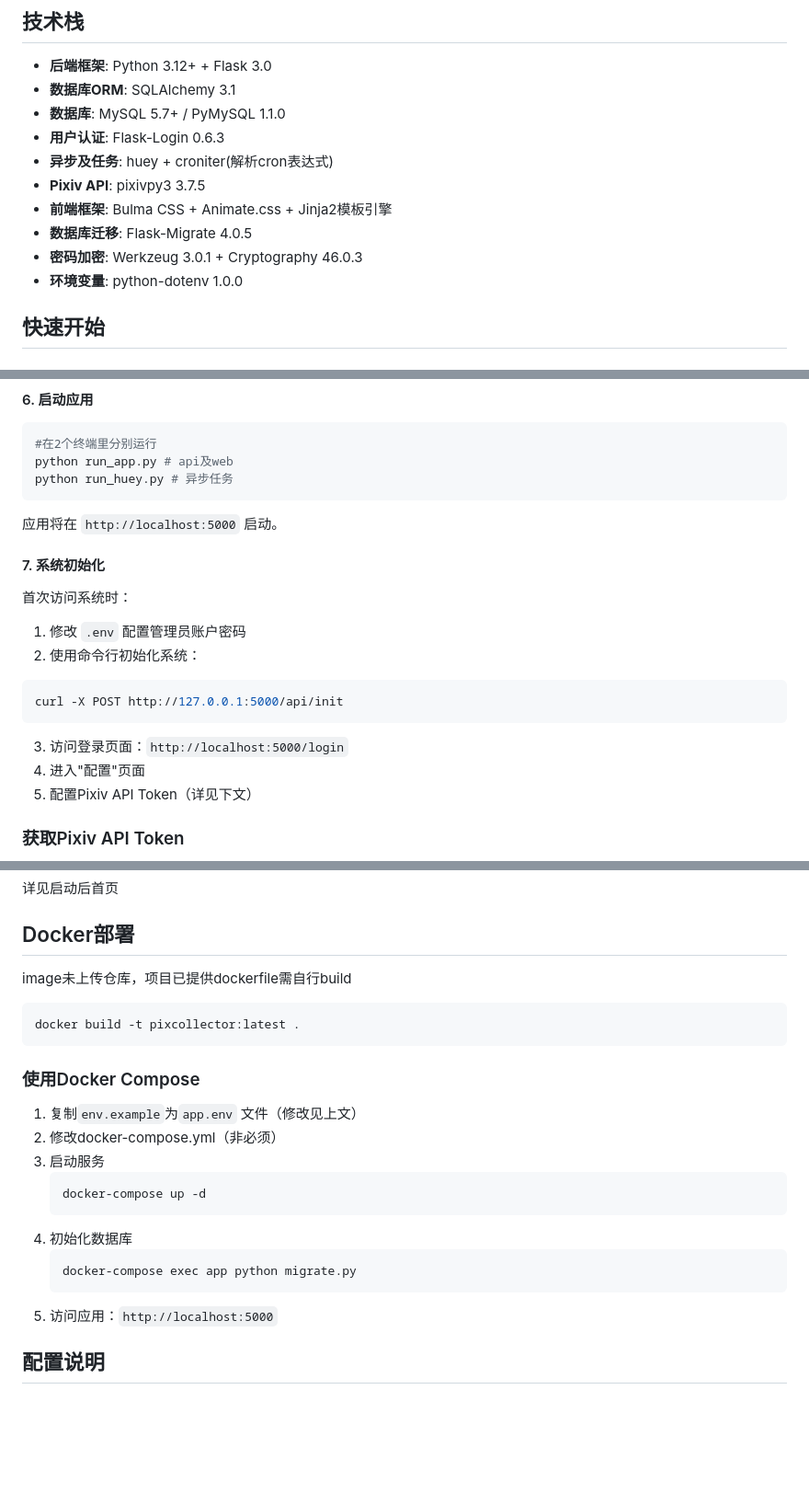
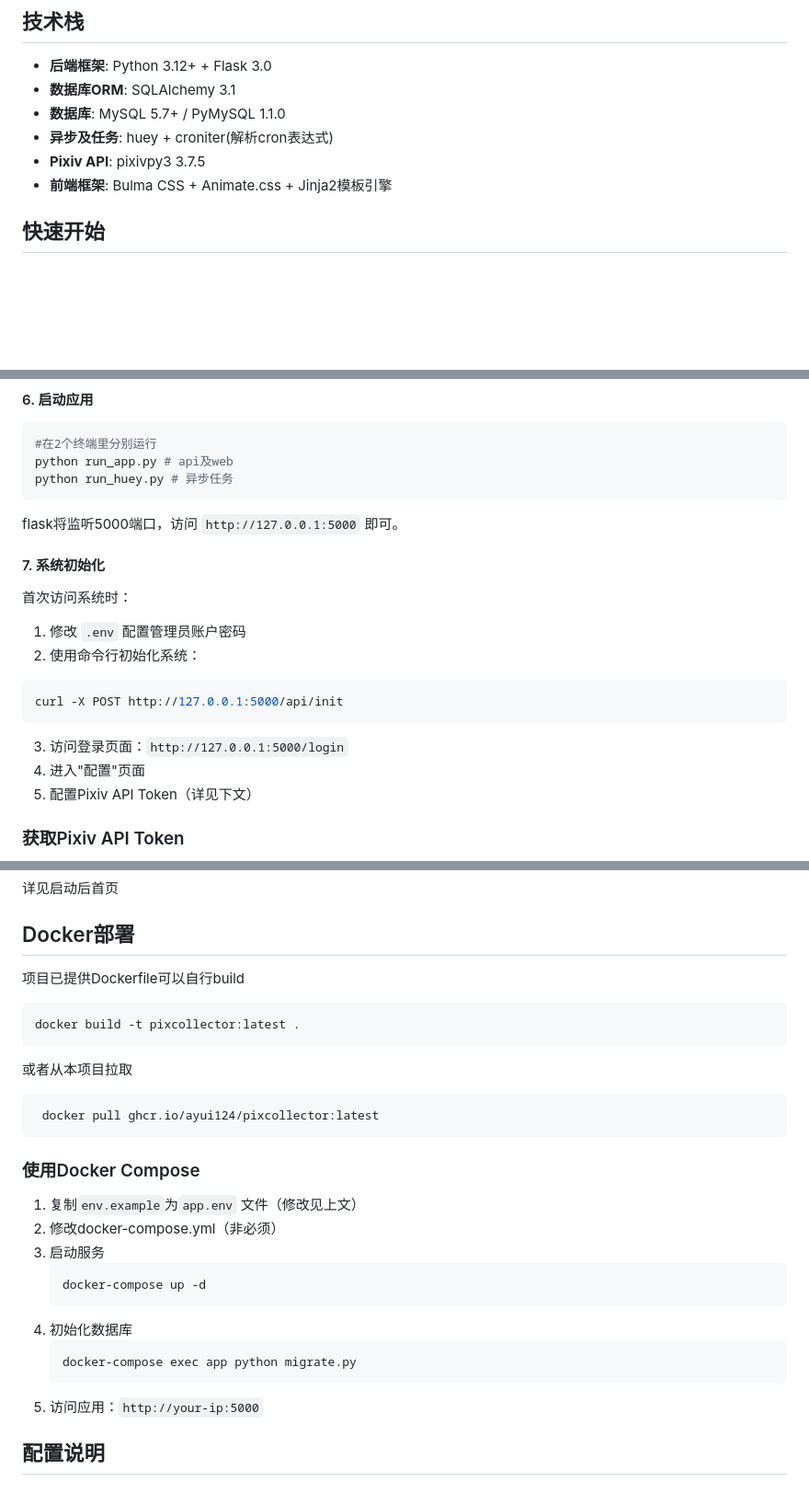
Before and after one commit to AYui124/PixCollector, a Markdown page: README.md, 3 parts joined by grey strips. Shown at 92% size. Rendered like a GitHub page; blank space fills up the shorter version.

Commit message:
Revise README for accuracy and clarity
Updated various URLs and docker image info

````diff
--- a/README.md
+++ b/README.md
@@ -16,13 +16,9 @@ Pixiv图片采集系统 - 基于Python Flask的Pixiv图片自动采集、管理
 - **后端框架**: Python 3.12+ + Flask 3.0
 - **数据库ORM**: SQLAlchemy 3.1
 - **数据库**: MySQL 5.7+ / PyMySQL 1.1.0
-- **用户认证**: Flask-Login 0.6.3
 - **异步及任务**: huey + croniter(解析cron表达式)
 - **Pixiv API**: pixivpy3 3.7.5
 - **前端框架**: Bulma CSS + Animate.css + Jinja2模板引擎
-- **数据库迁移**: Flask-Migrate 4.0.5
-- **密码加密**: Werkzeug 3.0.1 + Cryptography 46.0.3
-- **环境变量**: python-dotenv 1.0.0
 
 ## 快速开始
 
@@ -116,7 +112,7 @@ python run_app.py # api及web
 python run_huey.py # 异步任务
 ```
 
-应用将在 `http://localhost:5000` 启动。
+flask将监听5000端口，访问 `http://127.0.0.1:5000` 即可。
 
 #### 7. 系统初始化
 
@@ -127,7 +123,7 @@ python run_huey.py # 异步任务
 ```bash
 curl -X POST http://127.0.0.1:5000/api/init
 ```
-3. 访问登录页面：`http://localhost:5000/login`
+3. 访问登录页面：`http://127.0.0.1:5000/login`
 4. 进入"配置"页面
 5. 配置Pixiv API Token（详见下文）
 
@@ -162,10 +158,15 @@ curl -X POST http://127.0.0.1:5000/api/init
 
 ## Docker部署
 
-image未上传仓库，项目已提供dockerfile需自行build
+项目已提供Dockerfile可以自行build
 ```bash
 docker build -t pixcollector:latest .
 ```
+或者从本项目拉取
+``` bash
+ docker pull ghcr.io/ayui124/pixcollector:latest
+```
+
 ### 使用Docker Compose
 
 1. 复制`env.example`为`app.env` 文件（修改见上文）
@@ -178,7 +179,7 @@ docker build -t pixcollector:latest .
    ```bash
    docker-compose exec app python migrate.py
    ```
-5. 访问应用：`http://localhost:5000`
+5. 访问应用：`http://your-ip:5000`
 
 
 ## 配置说明
````
